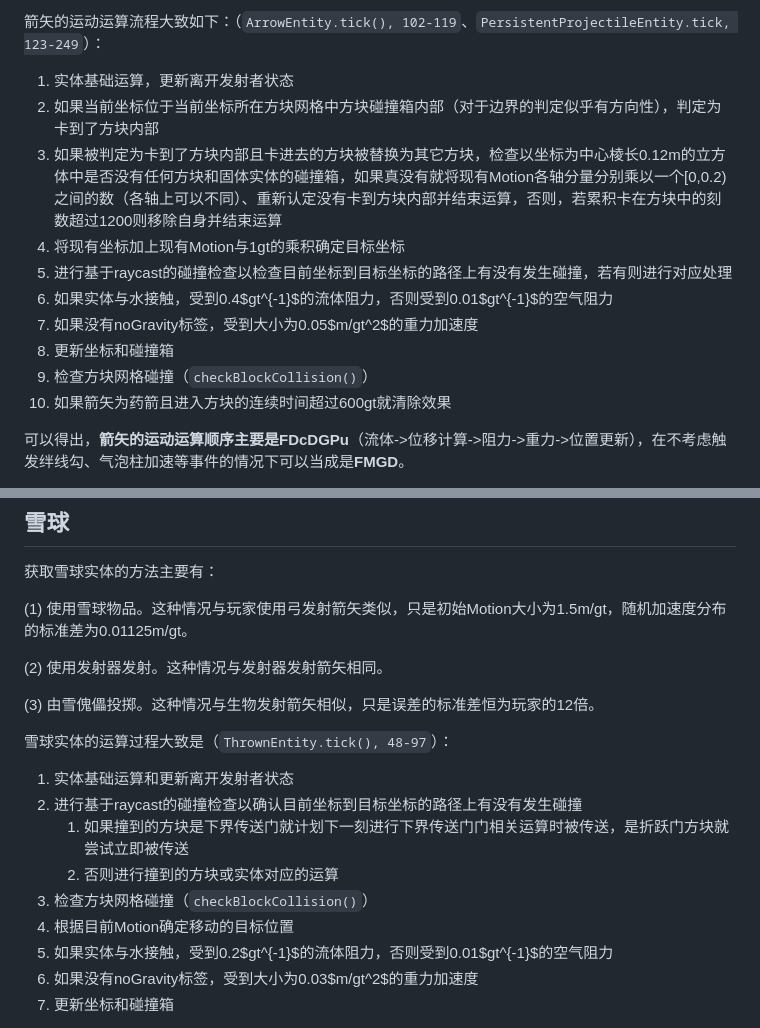
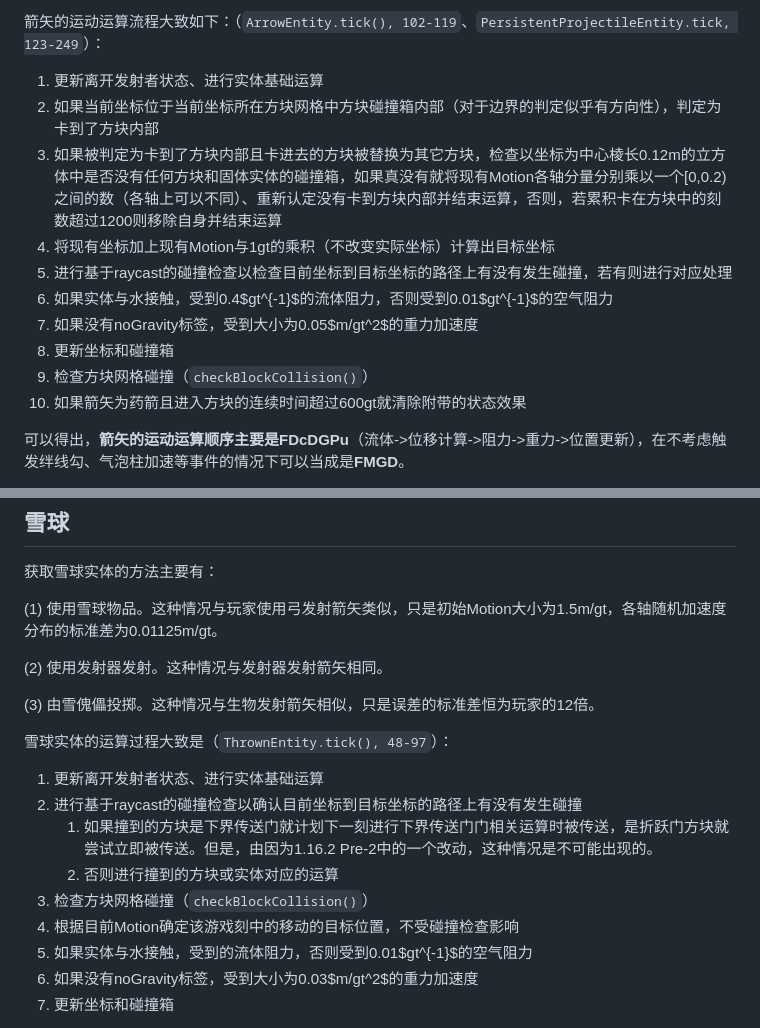
Before and after one commit to lovexyn0827/Discovering-Minecraft, a Markdown page: Minecraft实体运动研究与应用/Chapter-7.md, 2 parts joined by grey strips. GitHub-like rendering.

Commit message:
实体运动第八章小修正～

```diff
--- a/Minecraft实体运动研究与应用/Chapter-7.md
+++ b/Minecraft实体运动研究与应用/Chapter-7.md
@@ -303,16 +303,16 @@ Vec3d finalVelocity = velocityInuptWithoutInaccuracy.normalize()
 
 箭矢的运动运算流程大致如下：（`ArrowEntity.tick(), 102-119`、`PersistentProjectileEntity.tick, 123-249`）：
 
-1. 实体基础运算，更新离开发射者状态
+1. 更新离开发射者状态、进行实体基础运算
 2. 如果当前坐标位于当前坐标所在方块网格中方块碰撞箱内部（对于边界的判定似乎有方向性），判定为卡到了方块内部
 3. 如果被判定为卡到了方块内部且卡进去的方块被替换为其它方块，检查以坐标为中心棱长0.12m的立方体中是否没有任何方块和固体实体的碰撞箱，如果真没有就将现有Motion各轴分量分别乘以一个\[0,0.2)之间的数（各轴上可以不同）、重新认定没有卡到方块内部并结束运算，否则，若累积卡在方块中的刻数超过1200则移除自身并结束运算
-4. 将现有坐标加上现有Motion与1gt的乘积确定目标坐标
+4. 将现有坐标加上现有Motion与1gt的乘积（不改变实际坐标）计算出目标坐标
 5. 进行基于raycast的碰撞检查以检查目前坐标到目标坐标的路径上有没有发生碰撞，若有则进行对应处理
 6. 如果实体与水接触，受到0.4$gt^{-1}$的流体阻力，否则受到0.01$gt^{-1}$的空气阻力
 7. 如果没有noGravity标签，受到大小为0.05$m/gt^2$的重力加速度
 8. 更新坐标和碰撞箱
 9. 检查方块网格碰撞（`checkBlockCollision()`）
-10. 如果箭矢为药箭且进入方块的连续时间超过600gt就清除效果
+10. 如果箭矢为药箭且进入方块的连续时间超过600gt就清除附带的状态效果
 
 可以得出，**箭矢的运动运算顺序主要是FDcDGPu**（流体-\>位移计算-\>阻力-\>重力-\>位置更新），在不考虑触发绊线勾、气泡柱加速等事件的情况下可以当成是**FMGD**。
 
@@ -330,7 +330,7 @@ Vec3d finalVelocity = velocityInuptWithoutInaccuracy.normalize()
 
 获取雪球实体的方法主要有：
 
-(1) 使用雪球物品。这种情况与玩家使用弓发射箭矢类似，只是初始Motion大小为1.5m/gt，随机加速度分布的标准差为0.01125m/gt。
+(1) 使用雪球物品。这种情况与玩家使用弓发射箭矢类似，只是初始Motion大小为1.5m/gt，各轴随机加速度分布的标准差为0.01125m/gt。
 
 (2) 使用发射器发射。这种情况与发射器发射箭矢相同。
 
@@ -338,13 +338,13 @@ Vec3d finalVelocity = velocityInuptWithoutInaccuracy.normalize()
 
 雪球实体的运算过程大致是（`ThrownEntity.tick(), 48-97`）：
 
-1. 实体基础运算和更新离开发射者状态
+1. 更新离开发射者状态、进行实体基础运算
 2. 进行基于raycast的碰撞检查以确认目前坐标到目标坐标的路径上有没有发生碰撞
-   1. 如果撞到的方块是下界传送门就计划下一刻进行下界传送门门相关运算时被传送，是折跃门方块就尝试立即被传送
+   1. 如果撞到的方块是下界传送门就计划下一刻进行下界传送门门相关运算时被传送，是折跃门方块就尝试立即被传送。但是，由因为1.16.2 Pre-2中的一个改动，这种情况是不可能出现的。
    2. 否则进行撞到的方块或实体对应的运算
 3. 检查方块网格碰撞（`checkBlockCollision()`）
-4. 根据目前Motion确定移动的目标位置
-5. 如果实体与水接触，受到0.2$gt^{-1}$的流体阻力，否则受到0.01$gt^{-1}$的空气阻力
+4. 根据目前Motion确定该游戏刻中的移动的目标位置，不受碰撞检查影响
+5. 如果实体与水接触，受到的流体阻力，否则受到0.01$gt^{-1}$的空气阻力
 6. 如果没有noGravity标签，受到大小为0.03$m/gt^2$的重力加速度
 7. 更新坐标和碰撞箱
 
```
Also changed, not shown: other parts of Minecraft实体运动研究与应用/Chapter-7.md (+1 -1 lines).
